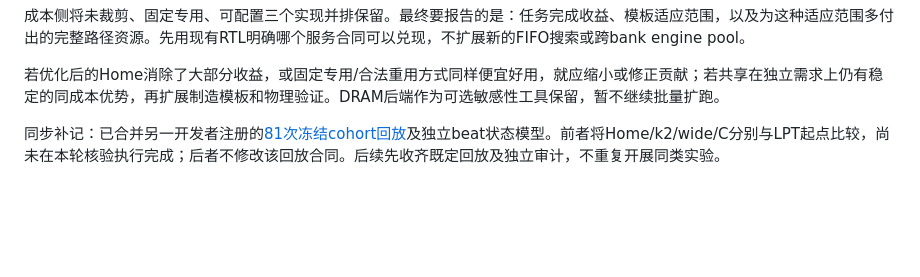
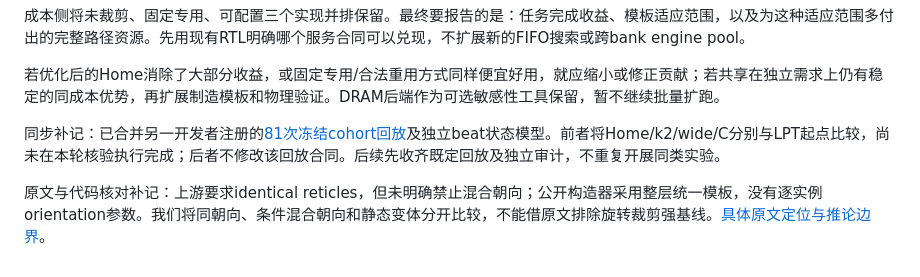
Before and after one commit to HaoningJiang-space/w2w-memory, a Markdown page: docs/RESEARCH_STATUS.md, the part around the change. Drawn GitHub-style; blank space fills up the shorter version.

```diff
--- a/docs/RESEARCH_STATUS.md
+++ b/docs/RESEARCH_STATUS.md
@@ -72,3 +72,5 @@ C/RX3在五个有正wide收益的窗口保留约81.82%–83.32%的增量，同
 若优化后的Home消除了大部分收益，或固定专用/合法重用方式同样便宜好用，就应缩小或修正贡献；若共享在独立需求上仍有稳定的同成本优势，再扩展制造模板和物理验证。DRAM后端作为可选敏感性工具保留，暂不继续批量扩跑。
 
 同步补记：已合并另一开发者注册的[81次冻结cohort回放](methods/COHORT_REPLAY_STUDY.md)及独立beat状态模型。前者将Home/k2/wide/C分别与LPT起点比较，尚未在本轮核验执行完成；后者不修改该回放合同。后续先收齐既定回放及独立审计，不重复开展同类实验。
+
+原文与代码核对补记：上游要求identical reticles，但未明确禁止混合朝向；公开构造器采用整层统一模板，没有逐实例orientation参数。我们将同朝向、条件混合朝向和静态变体分开比较，不能借原文排除旋转裁剪强基线。[具体原文定位与推论边界](reports/TEMPLATE_BINDING_REPORT.md#对照-nw-design-for-wsi-原文与代码)。
```
Also changed, not shown: docs/reports/TEMPLATE_BINDING_REPORT.md (+26 -0 lines).
